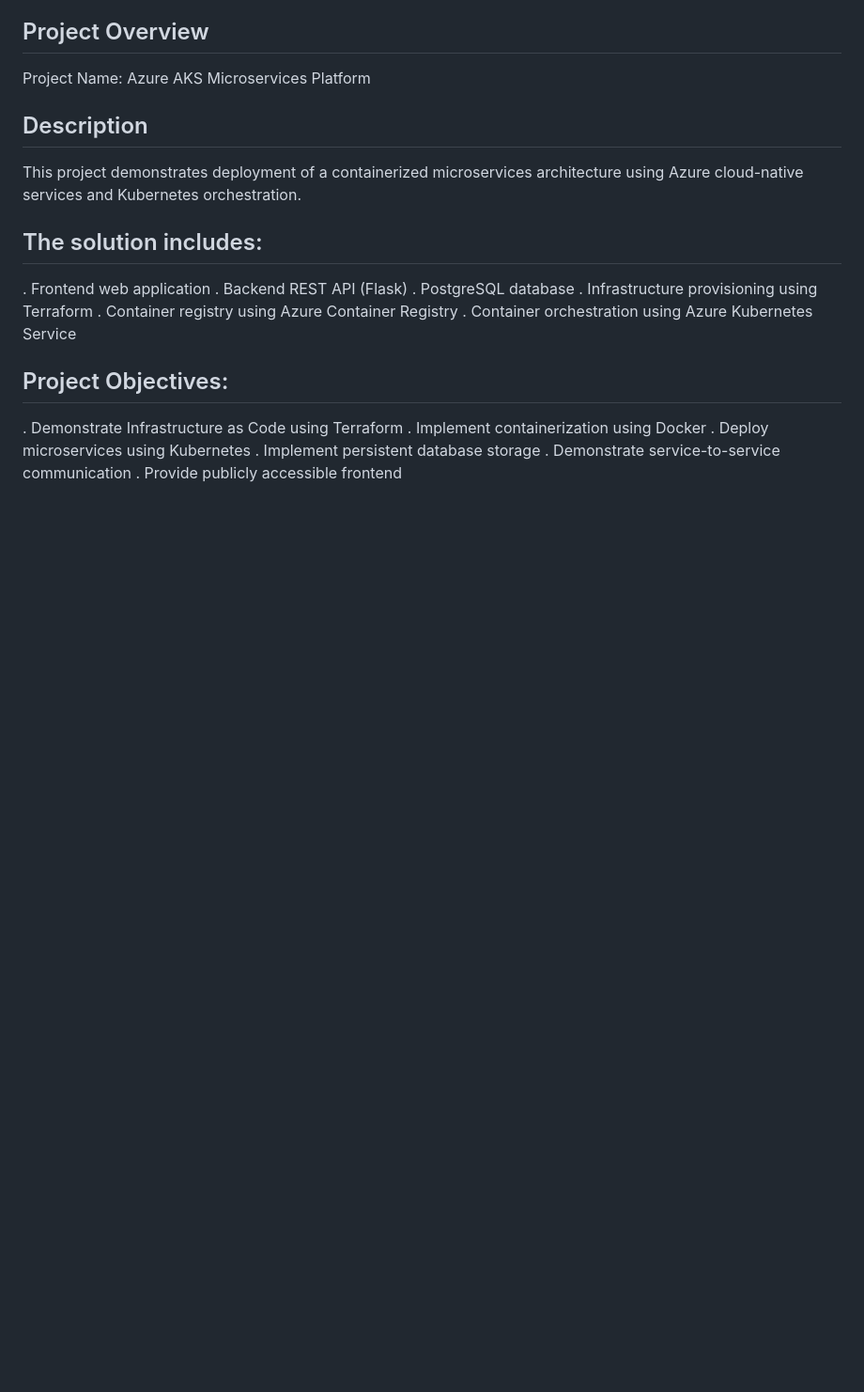
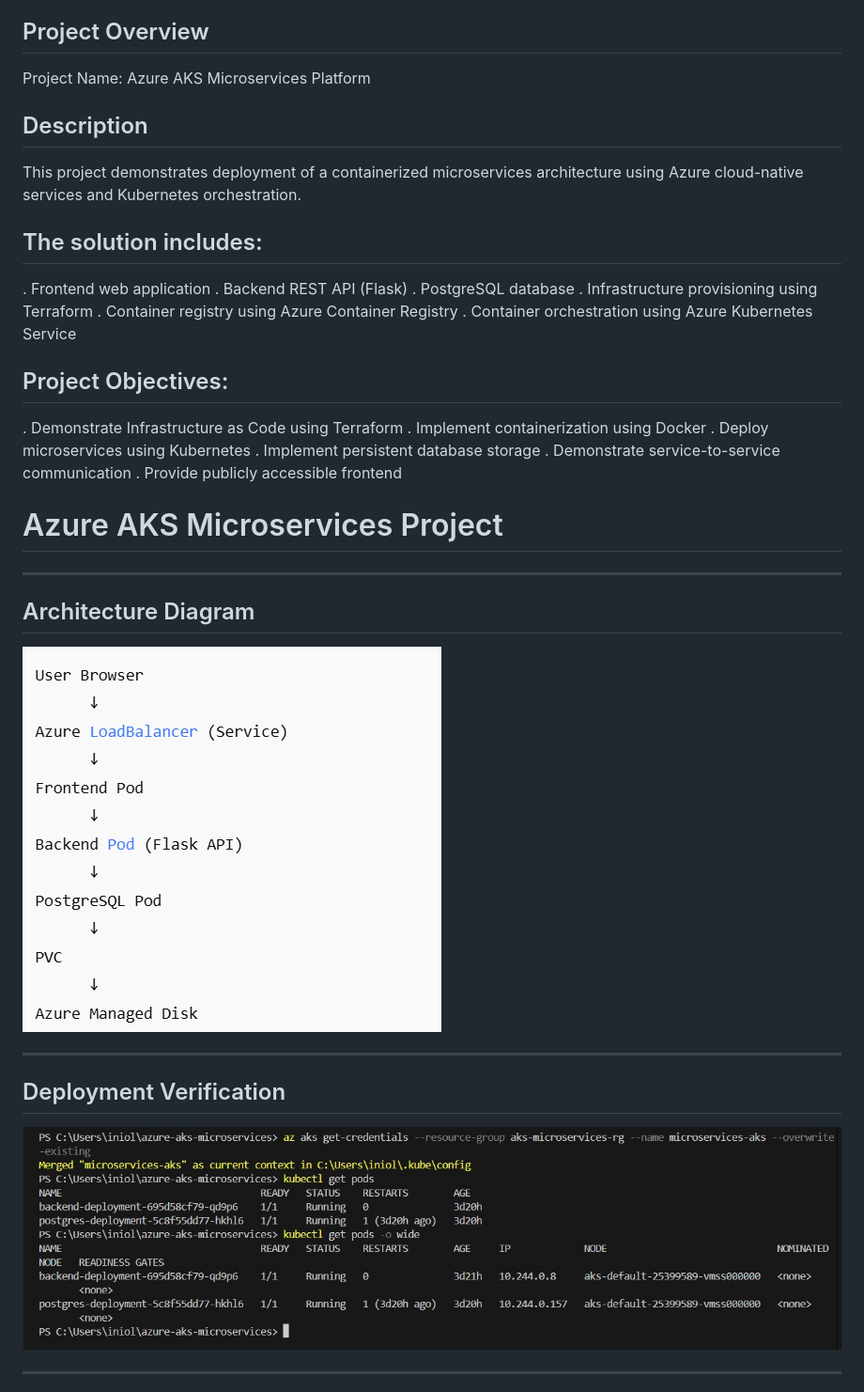
Before and after one commit to BunmiOrunmbe/azure-aks-microservices, a Markdown page: README.md, the part around one of its changes. Shown at 94% size. Drawn GitHub-style; blank space fills up the shorter version.

Commit message:
Added images to README

```diff
--- a/README.md
+++ b/README.md
@@ -24,3 +24,18 @@ This project demonstrates deployment of a containerized microservices architectu
 . Implement persistent database storage
 . Demonstrate service-to-service communication
 . Provide publicly accessible frontend
+
+# Azure AKS Microservices Project
+
+---
+
+## Architecture Diagram
+![Architecture](docs/project-architecture.png)
+
+---
+
+## Deployment Verification
+![Pods](docs/kubectl-get-pods-output.png)
+
+---
+
```
Also changed, not shown: other parts of README.md (+4 -0 lines).
